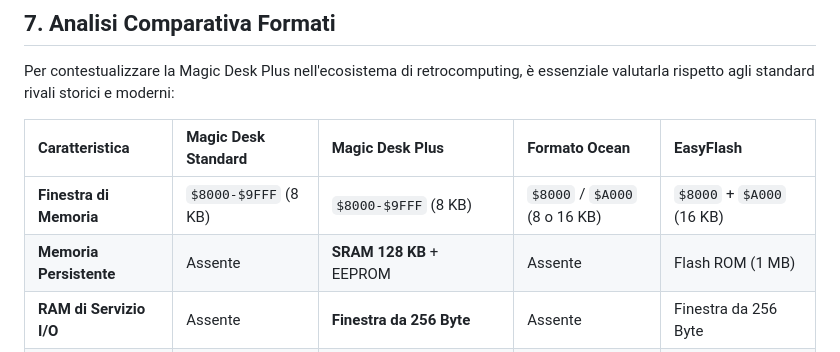
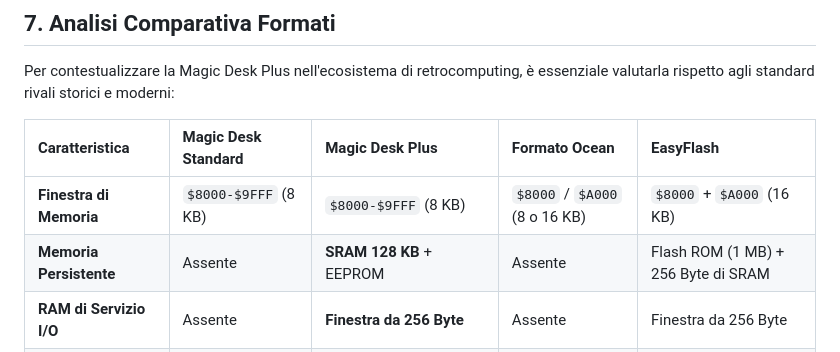
Before and after one commit to crystalct/MagicDeskPlus, a Markdown page: README.md, the part around the change. Drawn GitHub-style.

```diff
--- a/README.md
+++ b/README.md
@@ -126,7 +126,7 @@ Per contestualizzare la Magic Desk Plus nell'ecosistema di retrocomputing, è es
 | Caratteristica | Magic Desk Standard | Magic Desk Plus | Formato Ocean | EasyFlash |
 | :--- | :--- | :--- | :--- | :--- |
 | **Finestra di Memoria** | `$8000-$9FFF` (8 KB)  | `$8000-$9FFF` (8 KB) | `$8000` / `$A000` (8 o 16 KB)  | `$8000` + `$A000` (16 KB)  |
-| **Memoria Persistente** | Assente | **SRAM 128 KB** + EEPROM | Assente | Flash ROM (1 MB)  |
+| **Memoria Persistente** | Assente | **SRAM 128 KB** + EEPROM | Assente | Flash ROM (1 MB) + 256 Byte di SRAM |
 | **RAM di Servizio I/O** | Assente | **Finestra da 256 Byte** | Assente | Finestra da 256 Byte  |
 | **Logica di Banking** | Scrittura in `$DE00`  | Scrittura in `$DE00`, `$DE01`, `$DE03` | Scrittura in `$DE00`  | Registri `$DE00` e `$DE02`  |
 | **Complessità Hardware** | Molto Bassa  | **Bassa** (Nessun componente custom)  | Bassa  | Media/Alta (Richiede CPLD)  |
```
